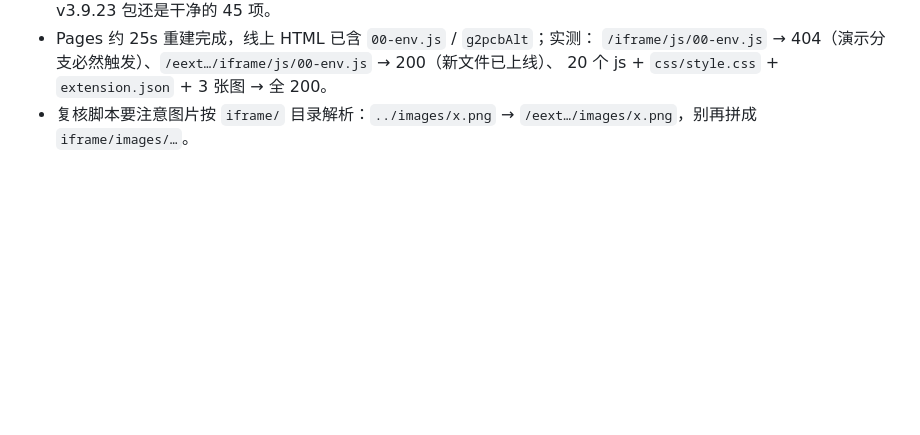
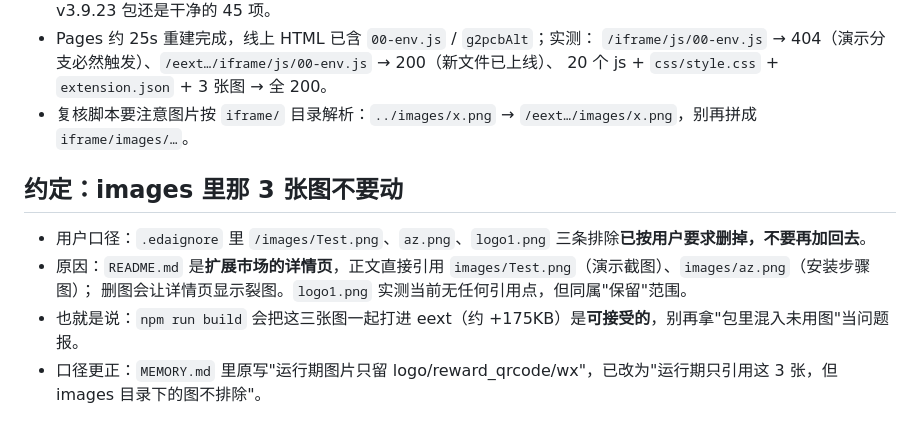
Before and after one commit to WOLF4096/eext-gerber-import-tool, a Markdown page: .workbuddy/memory/2026-10-24.md, the part around the change. Drawn GitHub-style; blank space fills up the shorter version.

Commit message:
记录：images 三张图不进排除清单；资源路径铁律更正为双路径方案
- README.md 是扩展市场详情页，直接引用 images/Test.png、az.png，删了会裂图
- MEMORY.md 里过时的 base 自适应说明改为 V3.9.23 的双路径规则

```diff
--- a/.workbuddy/memory/2026-10-24.md
+++ b/.workbuddy/memory/2026-10-24.md
@@ -152,3 +152,11 @@
   `/iframe/js/00-env.js` → 404（演示分支必然触发）、`/eext…/iframe/js/00-env.js` → 200（新文件已上线）、
   20 个 js + `css/style.css` + `extension.json` + 3 张图 → 全 200。
 - 复核脚本要注意图片按 `iframe/` 目录解析：`../images/x.png` → `/eext…/images/x.png`，别再拼成 `iframe/images/…`。
+
+## 约定：images 里那 3 张图不要动
+
+- 用户口径：`.edaignore` 里 `/images/Test.png`、`az.png`、`logo1.png` 三条排除**已按用户要求删掉，不要再加回去**。
+- 原因：`README.md` 是**扩展市场的详情页**，正文直接引用 `images/Test.png`（演示截图）、`images/az.png`（安装步骤图）；
+  删图会让详情页显示裂图。`logo1.png` 实测当前无任何引用点，但同属"保留"范围。
+- 也就是说：`npm run build` 会把这三张图一起打进 eext（约 +175KB）是**可接受的**，别再拿"包里混入未用图"当问题报。
+- 口径更正：`MEMORY.md` 里原写"运行期图片只留 logo/reward_qrcode/wx"，已改为"运行期只引用这 3 张，但 images 目录下的图不排除"。
```
Also changed, not shown: .workbuddy/memory/MEMORY.md (+11 -3 lines).
